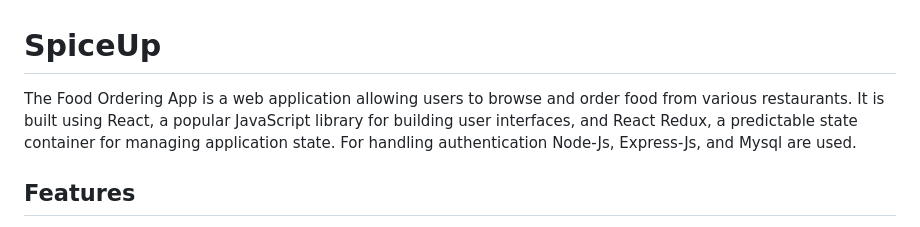
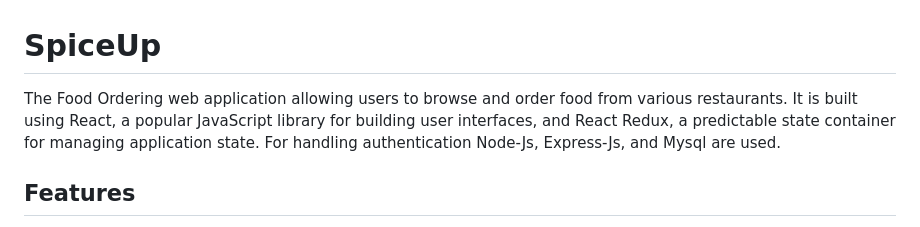
Before and after one commit to singh-anant/SpiceUp, a Markdown page: README.md, the part around the change. GitHub-like rendering.

```diff
--- a/README.md
+++ b/README.md
@@ -1,6 +1,6 @@
 # SpiceUp
 
-The Food Ordering App is a web application allowing users to browse and order food from various restaurants. It is built using React, a popular JavaScript library for building user interfaces, and React Redux, a predictable state container for managing application state. For handling authentication Node-Js, Express-Js, and Mysql are used.
+The Food Ordering web application allowing users to browse and order food from various restaurants. It is built using React, a popular JavaScript library for building user interfaces, and React Redux, a predictable state container for managing application state. For handling authentication Node-Js, Express-Js, and Mysql are used.
 
 ## Features
 
```
